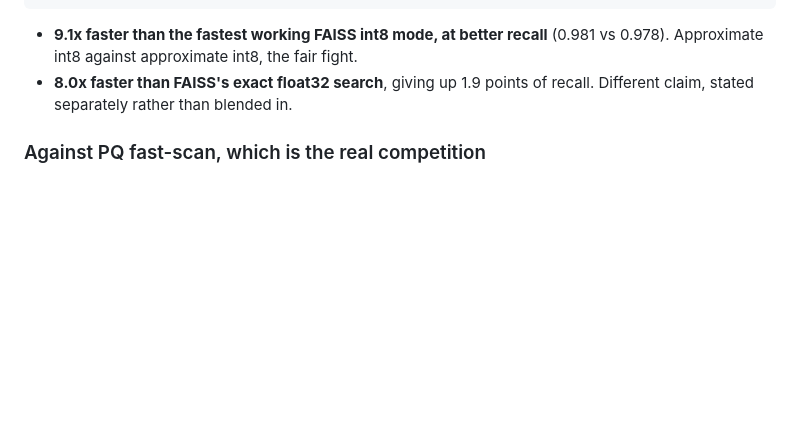
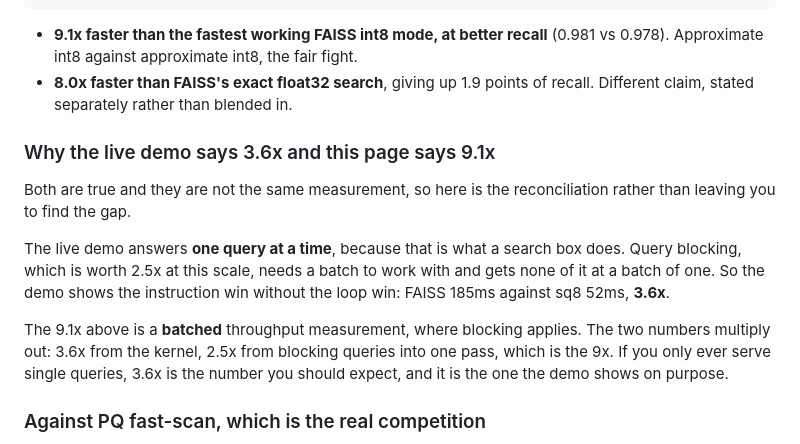
Before and after one commit to mark124/armscope, a Markdown page: README.md, the part around the change. Drawn GitHub-style; blank space fills up the shorter version.

Commit message:
Reconcile the live 3.6x against the published 9.1x before a judge has to
The most visible artifact and the headline disagreed by a factor of 2.5 and
nothing explained why. Both are correct: a search box answers one query at a
time, query blocking needs a batch, so the demo gets the instruction win
without the loop win. 3.6x single-query times 2.5x from blocking is the 9x
batched figure.

Stated in both places, with the single-query number given as the one to
expect if that is how you serve, rather than staging a batch to flatter the
demo.

```diff
--- a/README.md
+++ b/README.md
@@ -40,6 +40,21 @@ were added to accelerate.
   (0.981 vs 0.978). Approximate int8 against approximate int8, the fair fight.
 - **8.0x faster than FAISS's exact float32 search**, giving up 1.9 points of
   recall. Different claim, stated separately rather than blended in.
+
+### Why the live demo says 3.6x and this page says 9.1x
+
+Both are true and they are not the same measurement, so here is the
+reconciliation rather than leaving you to find the gap.
+
+The live demo answers **one query at a time**, because that is what a search
+box does. Query blocking, which is worth 2.5x at this scale, needs a batch to
+work with and gets none of it at a batch of one. So the demo shows the
+instruction win without the loop win: FAISS 185ms against sq8 52ms, **3.6x**.
+
+The 9.1x above is a **batched** throughput measurement, where blocking applies.
+The two numbers multiply out: 3.6x from the kernel, 2.5x from blocking queries
+into one pass, which is the 9x. If you only ever serve single queries, 3.6x is
+the number you should expect, and it is the one the demo shows on purpose.
 
 ### Against PQ fast-scan, which is the real competition
 
```
Also changed, not shown: docs/DEVPOST.md (+7 -0 lines).
